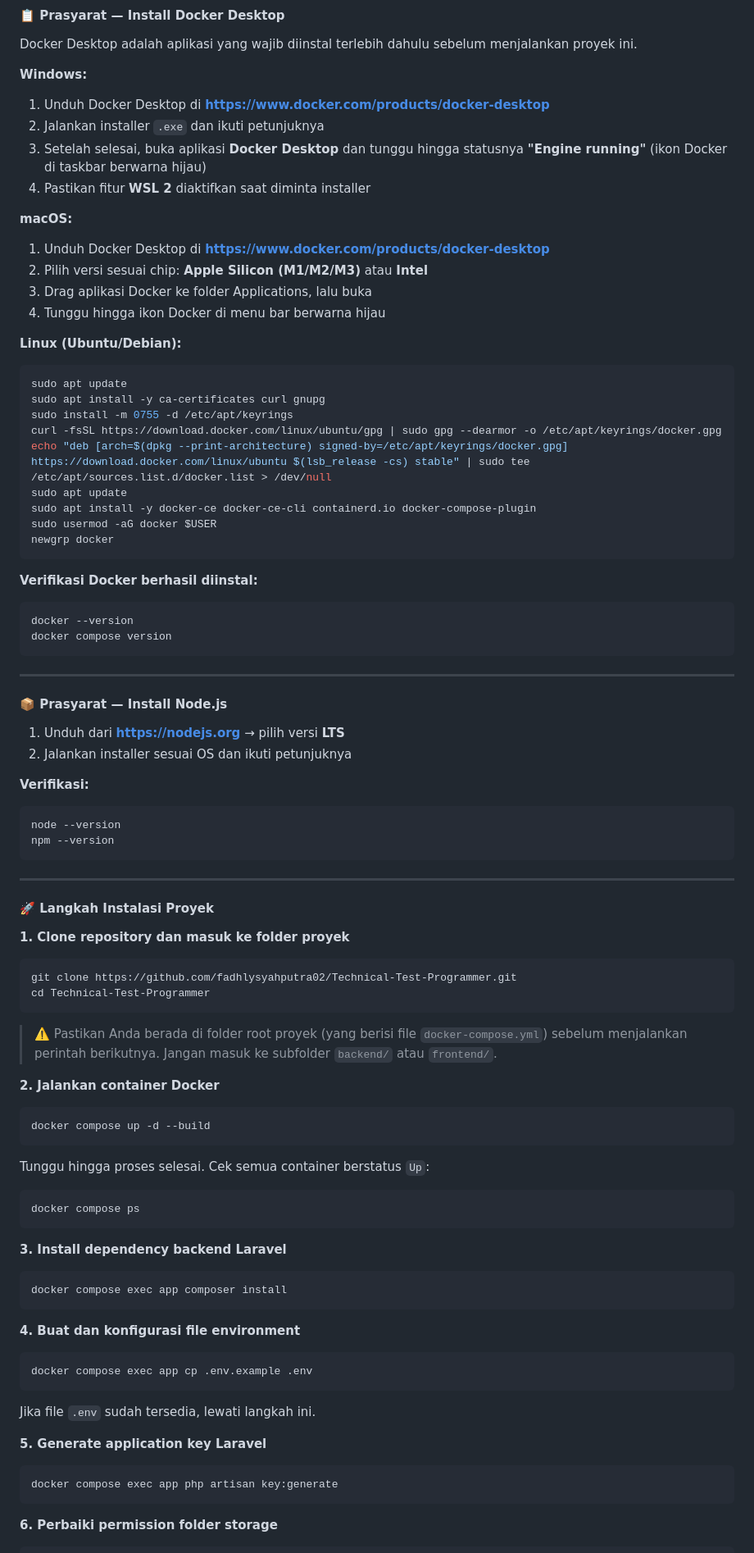
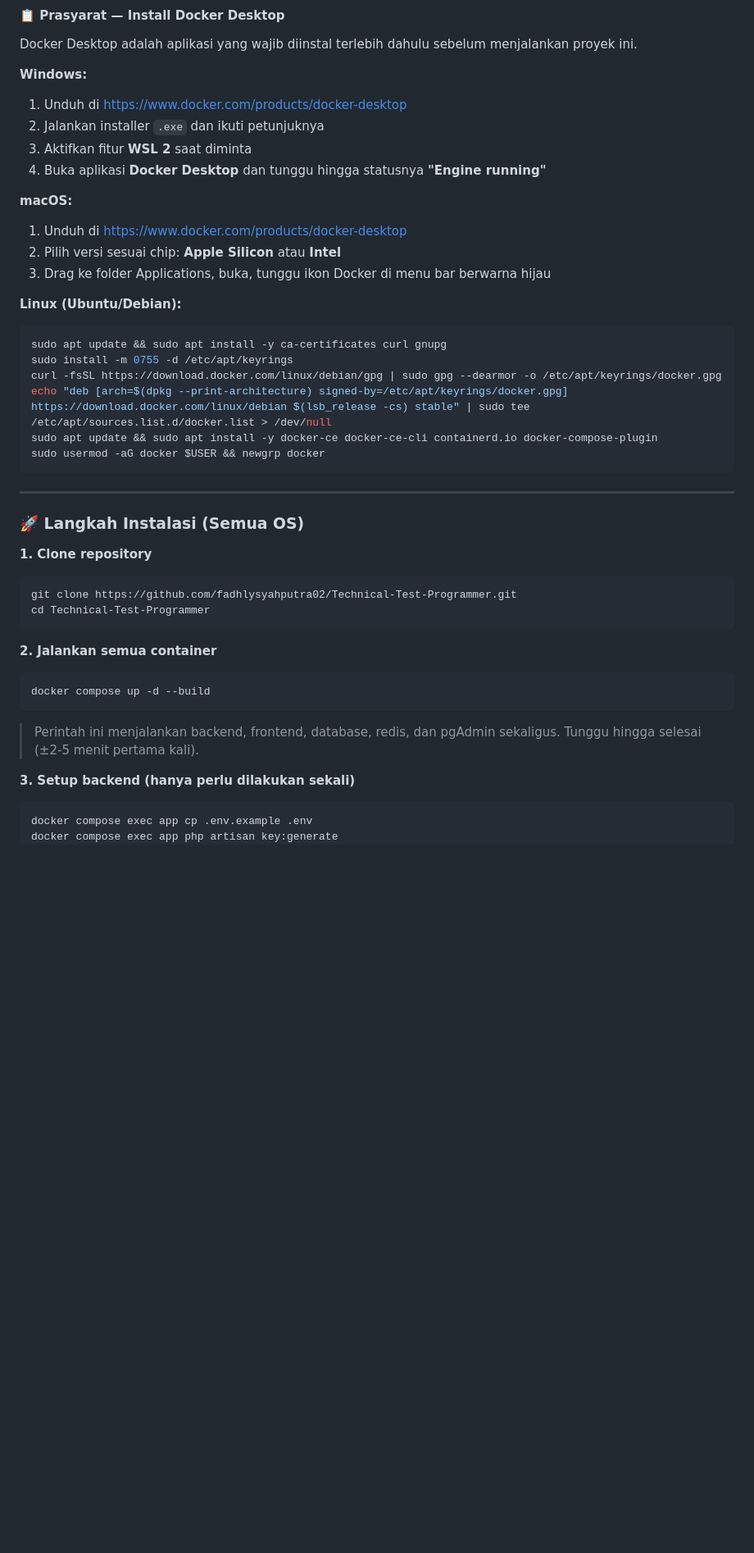
Before and after one commit to fadhlysyahputra02/Technical-Test-Programmer, a Markdown page: README.md, the part around one of its changes. Shown at 82% size. Rendered like a GitHub page; blank space fills up the shorter version.

Commit message:
Revise Docker and Node.js installation steps
Updated installation instructions for Docker and Node.js, improved clarity and formatting.

````diff
--- a/README.md
+++ b/README.md
@@ -16,88 +16,45 @@ Sistem Persetujuan Dokumen berbasis web full-stack yang mengintegrasikan backend
 Docker Desktop adalah aplikasi yang wajib diinstal terlebih dahulu sebelum menjalankan proyek ini.
 
 **Windows:**
-1. Unduh Docker Desktop di **[https://www.docker.com/products/docker-desktop](https://www.docker.com/products/docker-desktop)**
+1. Unduh di [https://www.docker.com/products/docker-desktop](https://www.docker.com/products/docker-desktop)
 2. Jalankan installer `.exe` dan ikuti petunjuknya
-3. Setelah selesai, buka aplikasi **Docker Desktop** dan tunggu hingga statusnya **"Engine running"** (ikon Docker di taskbar berwarna hijau)
-4. Pastikan fitur **WSL 2** diaktifkan saat diminta installer
+3. Aktifkan fitur **WSL 2** saat diminta
+4. Buka aplikasi **Docker Desktop** dan tunggu hingga statusnya **"Engine running"**
 
 **macOS:**
-1. Unduh Docker Desktop di **[https://www.docker.com/products/docker-desktop](https://www.docker.com/products/docker-desktop)**
-2. Pilih versi sesuai chip: **Apple Silicon (M1/M2/M3)** atau **Intel**
-3. Drag aplikasi Docker ke folder Applications, lalu buka
-4. Tunggu hingga ikon Docker di menu bar berwarna hijau
+1. Unduh di [https://www.docker.com/products/docker-desktop](https://www.docker.com/products/docker-desktop)
+2. Pilih versi sesuai chip: **Apple Silicon** atau **Intel**
+3. Drag ke folder Applications, buka, tunggu ikon Docker di menu bar berwarna hijau
 
 **Linux (Ubuntu/Debian):**
 ```bash
-sudo apt update
-sudo apt install -y ca-certificates curl gnupg
+sudo apt update && sudo apt install -y ca-certificates curl gnupg
 sudo install -m 0755 -d /etc/apt/keyrings
-curl -fsSL https://download.docker.com/linux/ubuntu/gpg | sudo gpg --dearmor -o /etc/apt/keyrings/docker.gpg
-echo "deb [arch=$(dpkg --print-architecture) signed-by=/etc/apt/keyrings/docker.gpg] https://download.docker.com/linux/ubuntu $(lsb_release -cs) stable" | sudo tee /etc/apt/sources.list.d/docker.list > /dev/null
-sudo apt update
-sudo apt install -y docker-ce docker-ce-cli containerd.io docker-compose-plugin
-sudo usermod -aG docker $USER
-newgrp docker
-```
-
-**Verifikasi Docker berhasil diinstal:**
-```bash
-docker --version
-docker compose version
+curl -fsSL https://download.docker.com/linux/debian/gpg | sudo gpg --dearmor -o /etc/apt/keyrings/docker.gpg
+echo "deb [arch=$(dpkg --print-architecture) signed-by=/etc/apt/keyrings/docker.gpg] https://download.docker.com/linux/debian $(lsb_release -cs) stable" | sudo tee /etc/apt/sources.list.d/docker.list > /dev/null
+sudo apt update && sudo apt install -y docker-ce docker-ce-cli containerd.io docker-compose-plugin
+sudo usermod -aG docker $USER && newgrp docker
 ```
 
 ---
 
-#### 📦 Prasyarat — Install Node.js
+### 🚀 Langkah Instalasi (Semua OS)
 
-1. Unduh dari **[https://nodejs.org](https://nodejs.org)** → pilih versi **LTS**
-2. Jalankan installer sesuai OS dan ikuti petunjuknya
-
-**Verifikasi:**
-```bash
-node --version
-npm --version
-```
-
----
-
-#### 🚀 Langkah Instalasi Proyek
-
-**1. Clone repository dan masuk ke folder proyek**
+**1. Clone repository**
 ```bash
 git clone https://github.com/fadhlysyahputra02/Technical-Test-Programmer.git
 cd Technical-Test-Programmer
 ```
 
-> ⚠️ Pastikan Anda berada di folder root proyek (yang berisi file `docker-compose.yml`) sebelum menjalankan perintah berikutnya. Jangan masuk ke subfolder `backend/` atau `frontend/`.
-
-**2. Jalankan container Docker**
+**2. Jalankan semua container**
 ```bash
 docker compose up -d --build
 ```
+> Perintah ini menjalankan backend, frontend, database, redis, dan pgAdmin sekaligus. Tunggu hingga selesai (±2-5 menit pertama kali).
 
-Tunggu hingga proses selesai. Cek semua container berstatus `Up`:
-```bash
-docker compose ps
-```
-
-**3. Install dependency backend Laravel**
-```bash
-docker compose exec app composer install
-```
-
-**4. Buat dan konfigurasi file environment**
+**3. Setup backend (hanya perlu dilakukan sekali)**
 ```bash
 docker compose exec app cp .env.example .env
-```
-Jika file `.env` sudah tersedia, lewati langkah ini.
-
-**5. Generate application key Laravel**
-```bash
 docker compose exec app php artisan key:generate
-```
-
-**6. Perbaiki permission folder storage**
-```bash
 docker compose exec app chmod -R 775 storage bootstrap/cache
 docker compose exec app chown -R www-data:www-data storage bootstrap/cache
````
Also changed, not shown: other parts of README.md (+13 -33 lines).
